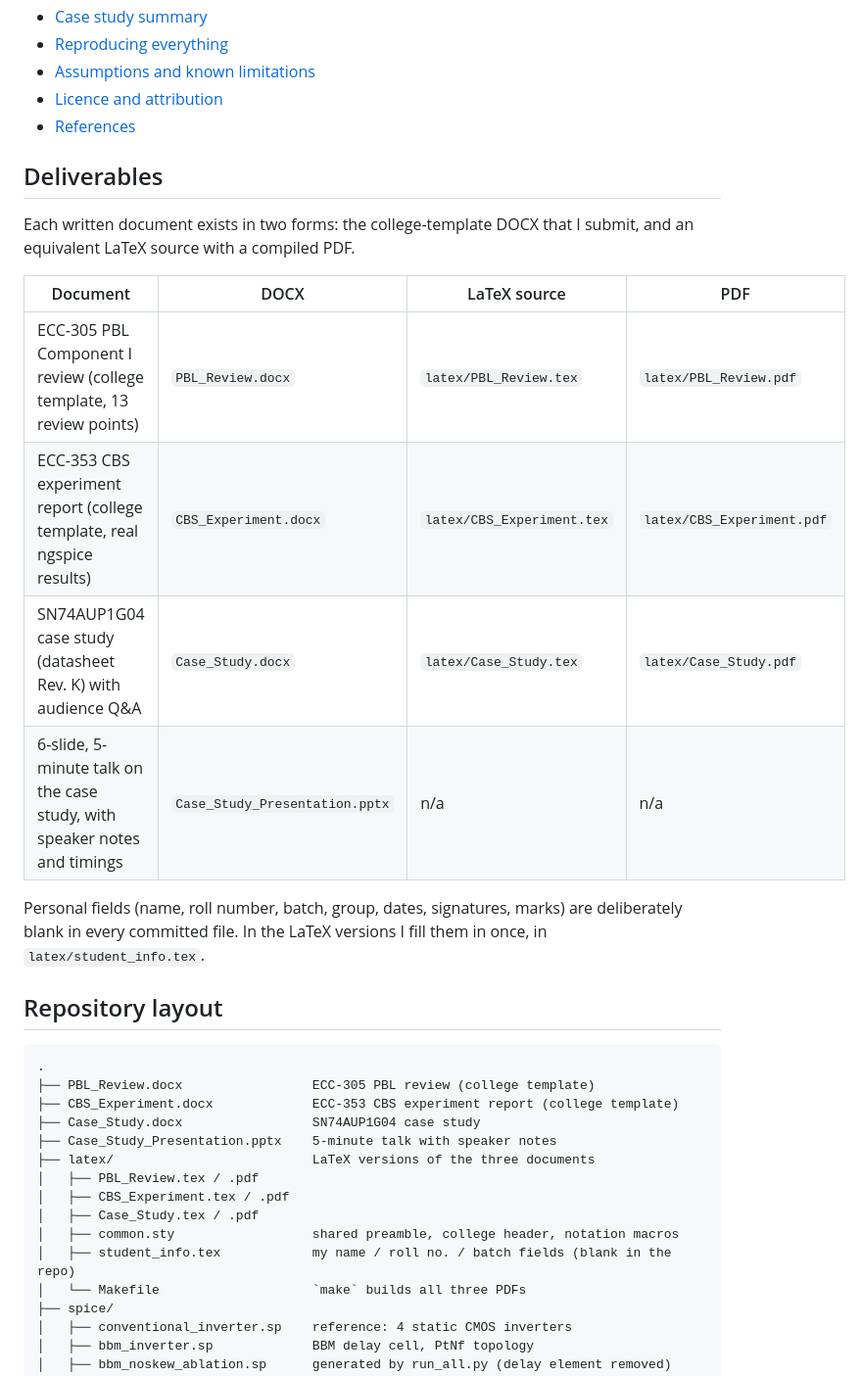
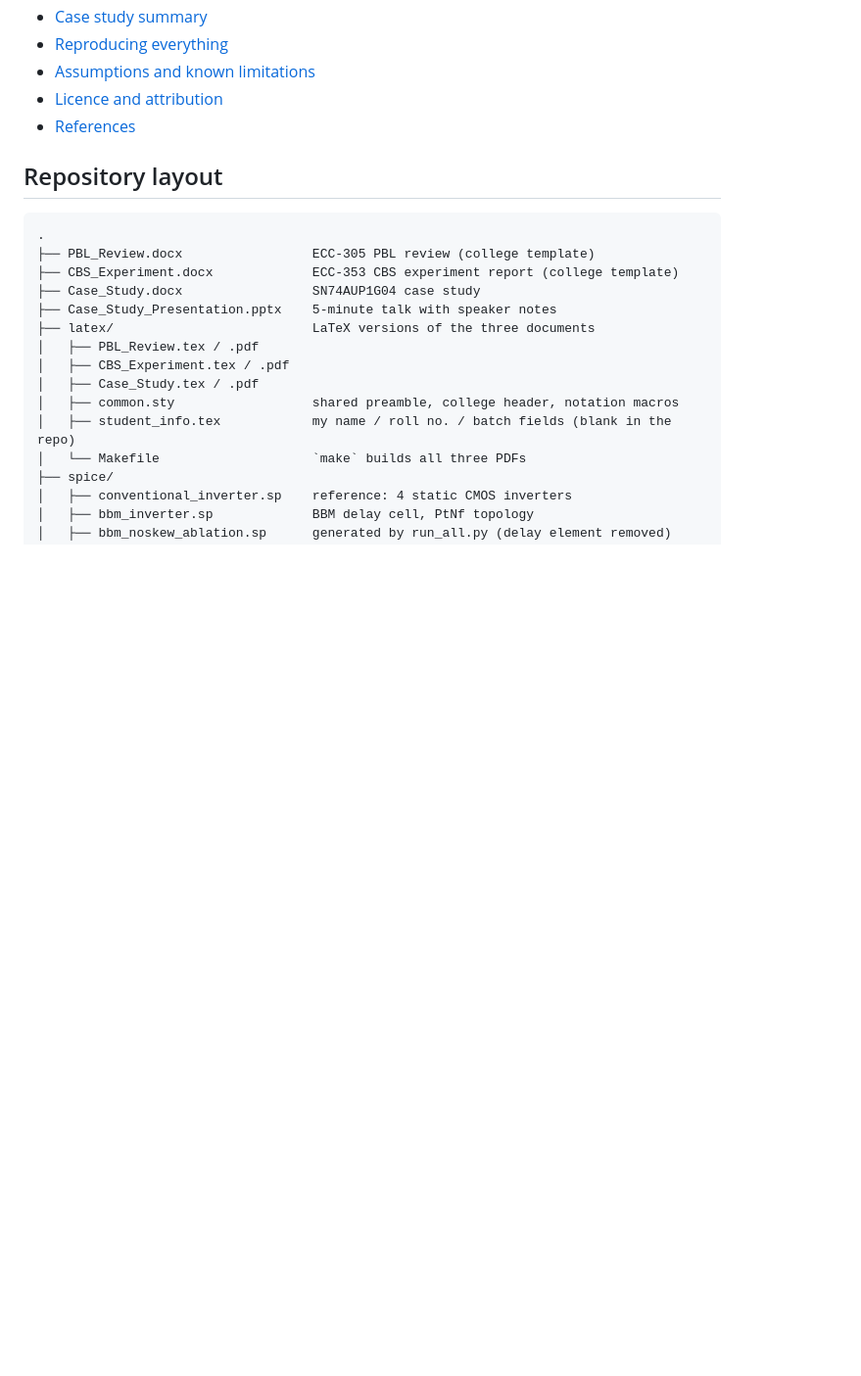
Before and after one commit to Anand-Ambastha/bbm-microelectronics, a Markdown page: README.md, the part around the change. Shown at 98% size. Drawn GitHub-style; blank space fills up the shorter version.

```diff
--- a/README.md
+++ b/README.md
@@ -24,19 +24,6 @@ This repository holds my work for three Microelectronics assignments at Bharati
 - [Assumptions and known limitations](#assumptions-and-known-limitations)
 - [Licence and attribution](#licence-and-attribution)
 - [References](#references)
-
-## Deliverables
-
-Each written document exists in two forms: the college-template DOCX that I submit, and an equivalent LaTeX source with a compiled PDF.
-
-| Document | DOCX | LaTeX source | PDF |
-|---|---|---|---|
-| ECC-305 PBL Component I review (college template, 13 review points) | `PBL_Review.docx` | `latex/PBL_Review.tex` | `latex/PBL_Review.pdf` |
-| ECC-353 CBS experiment report (college template, real ngspice results) | `CBS_Experiment.docx` | `latex/CBS_Experiment.tex` | `latex/CBS_Experiment.pdf` |
-| SN74AUP1G04 case study (datasheet Rev. K) with audience Q&A | `Case_Study.docx` | `latex/Case_Study.tex` | `latex/Case_Study.pdf` |
-| 6-slide, 5-minute talk on the case study, with speaker notes and timings | `Case_Study_Presentation.pptx` | n/a | n/a |
-
-Personal fields (name, roll number, batch, group, dates, signatures, marks) are deliberately blank in every committed file. In the LaTeX versions I fill them in once, in `latex/student_info.tex`.
 
 ## Repository layout
 
```
